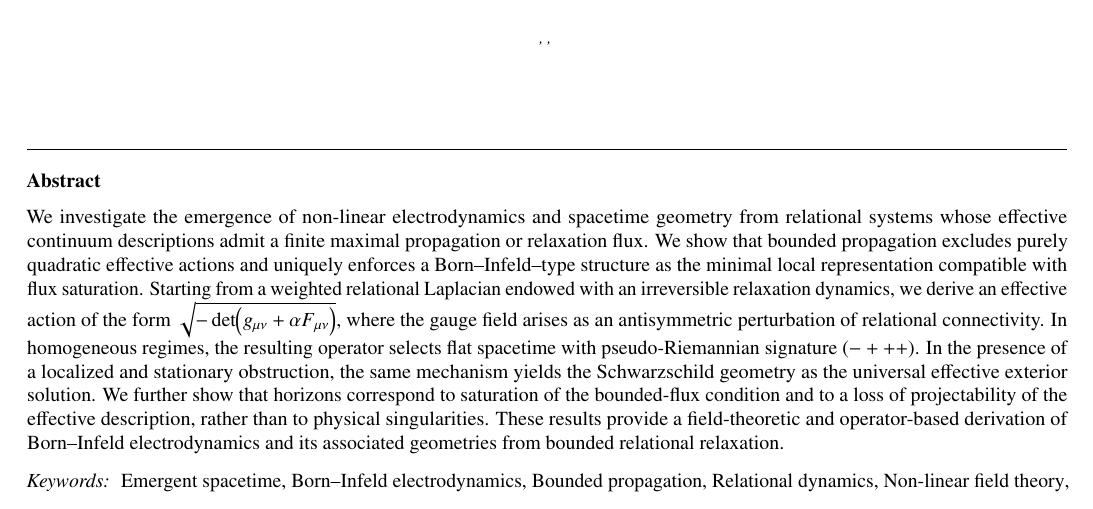
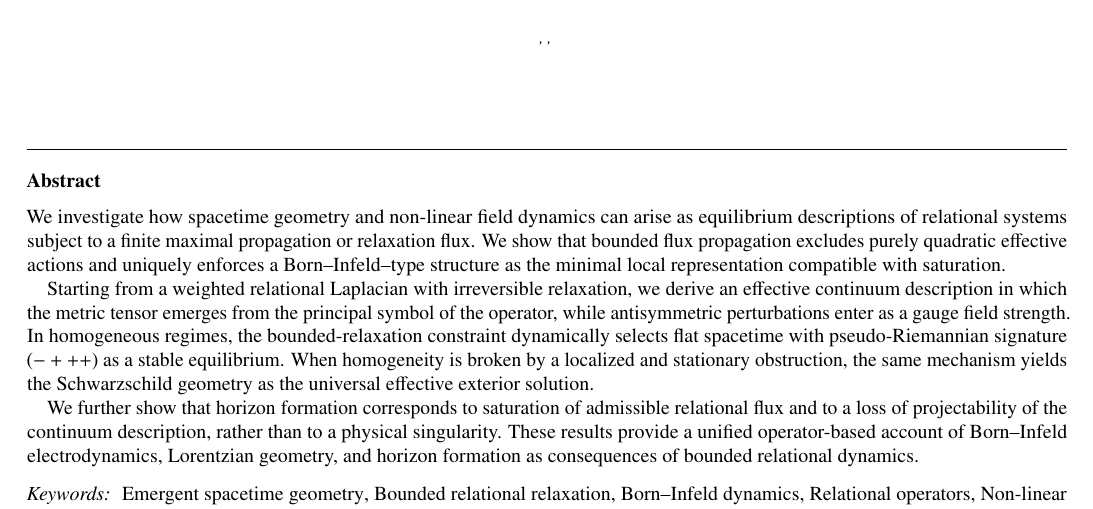
Before and after one commit to Cosmochrony/born-infeld-paper, a LaTeX paper (tex/BornInfeld.tex): part of page 1 of 6, cut so that both start at the same text. Compiled offline with pdfLaTeX.

Commit message:
Refine abstract for clarity and precision; adjust keywords to align with updated content.

```diff
--- a/tex/BornInfeld.tex
+++ b/tex/BornInfeld.tex
@@ -27,27 +27,34 @@
     \ead{}
 
     \begin{abstract}
-      We investigate the emergence of non-linear electrodynamics and spacetime geometry from
-      relational systems whose effective continuum descriptions admit a finite maximal propagation or relaxation flux.
-      We show that bounded propagation excludes purely
-      quadratic effective actions and uniquely enforces a Born--Infeld--type structure as the
-      minimal local representation compatible with flux saturation.
-      Starting from a weighted relational Laplacian endowed with an irreversible relaxation dynamics, we derive an
-      effective action of the form
-      \(\sqrt{-\det(g_{\mu\nu}+\alpha F_{\mu\nu})}\),
-      where the gauge field arises as an antisymmetric perturbation of relational connectivity.
-      In homogeneous regimes, the resulting operator selects flat spacetime with pseudo-Riemannian signature \((- + + +)\).
-      In the presence of a localized and stationary obstruction, the same mechanism yields the Schwarzschild geometry as the
-      universal effective exterior solution.
-      We further show that horizons correspond to saturation of the bounded-flux condition and to a loss of projectability
-      of the effective description, rather than to physical singularities.
-      These results provide a field-theoretic and operator-based derivation of Born--Infeld electrodynamics and its
-      associated geometries from bounded relational relaxation.
+      We investigate how spacetime geometry and non-linear field dynamics can arise as
+      equilibrium descriptions of relational systems subject to a finite maximal propagation
+      or relaxation flux.
+      We show that bounded flux propagation excludes purely quadratic effective actions and
+      uniquely enforces a Born--Infeld--type structure as the minimal local representation
+      compatible with saturation.
+
+      Starting from a weighted relational Laplacian with irreversible relaxation, we derive
+      an effective continuum description in which the metric tensor emerges from the
+      principal symbol of the operator, while antisymmetric perturbations enter as a gauge
+      field strength.
+      In homogeneous regimes, the bounded-relaxation constraint dynamically selects flat
+      spacetime with pseudo-Riemannian signature $(-+++)$ as a stable equilibrium.
+      When homogeneity is broken by a localized and stationary obstruction, the same
+      mechanism yields the Schwarzschild geometry as the universal effective exterior
+      solution.
+
+      We further show that horizon formation corresponds to saturation of admissible
+      relational flux and to a loss of projectability of the continuum description, rather
+      than to a physical singularity.
+      These results provide a unified operator-based account of Born--Infeld
+      electrodynamics, Lorentzian geometry, and horizon formation as consequences of bounded
+      relational dynamics.
     \end{abstract}
 
     \begin{keyword}
-      Emergent spacetime \sep Born--Infeld electrodynamics \sep Bounded propagation \sep
-      Relational dynamics \sep Non-linear field theory \sep Horizons
+      Emergent spacetime geometry \sep Bounded relational relaxation \sep Born--Infeld dynamics \sep
+      Relational operators \sep Non-linear field theory \sep Horizons
     \end{keyword}
 
   \end{frontmatter}
```
Also changed, not shown: pdf/BornInfeld.pdf.
